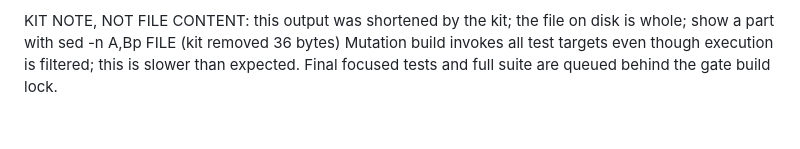
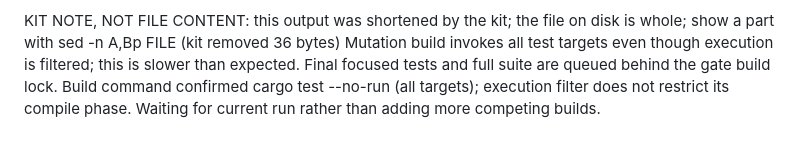
Before and after one commit to justanyone/math-prime-util, a Markdown page: docs/worker-notes/pc1-mpu-close-mutation-survivors-in-lucky-ramanujan-upper-t2203.md, the part around the change. GitHub-like rendering.

Commit message:
wip(pc1-mpu-close-mutation-survivors-in-lucky-ramanujan-upper-t2203): interim snapshot 2026-10-21T03:09:17Z
Automatic launcher snapshot of uncommitted worker changes.

MW-Run-Class: author
MW-Round: 1
MW-Engine: codex
MW-Model: gpt-6.1-sol
MW-Size: m
MW-Effort: medium
MW-Run: pc1-mpu-close-mutation-survivors-in-lucky-ramanujan-upper-t2203-20261020-220308
MW-Host: wowbagger
MW-Base: 8f1855ecc8a9
MW-Commit: 896ed63b258ad8734fc112efaeb6a634802a1b7b
MW-Rules: a7aa532dbf5e

```diff
--- a/docs/worker-notes/pc1-mpu-close-mutation-survivors-in-lucky-ramanujan-upper-t2203.md
+++ b/docs/worker-notes/pc1-mpu-close-mutation-survivors-in-lucky-ramanujan-upper-t2203.md
@@ -19,3 +19,4 @@ The 306 threshold was an inherited extra case; the actual task threshold is 1536
 
 KIT NOTE, NOT FILE CONTENT: this output was shortened by the kit; the file on disk is whole; show a part with sed -n A,Bp FILE (kit removed 36 bytes)
 Mutation build invokes all test targets even though execution is filtered; this is slower than expected. Final focused tests and full suite are queued behind the gate build lock.
+Build command confirmed cargo test --no-run (all targets); execution filter does not restrict its compile phase. Waiting for current run rather than adding more competing builds.
```
